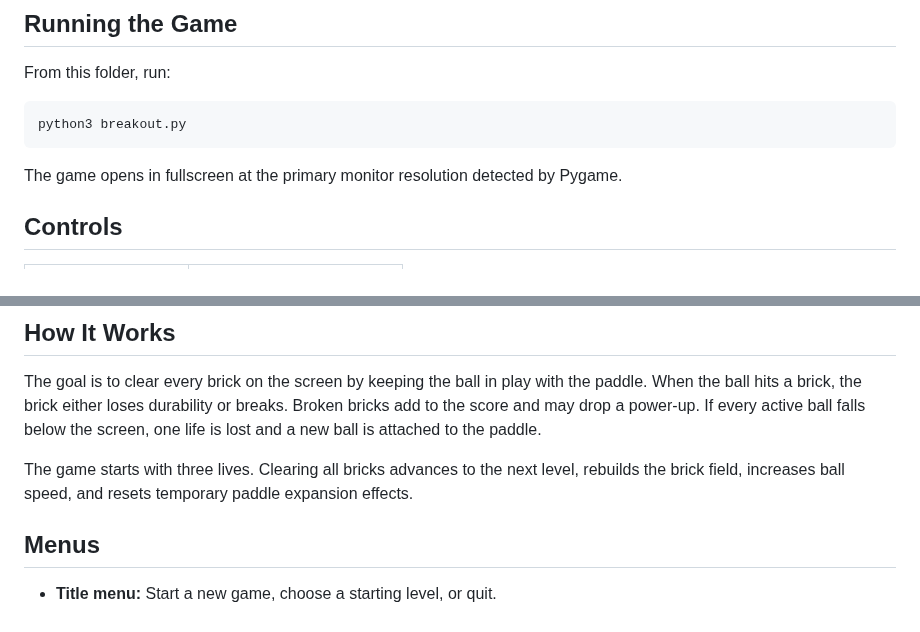
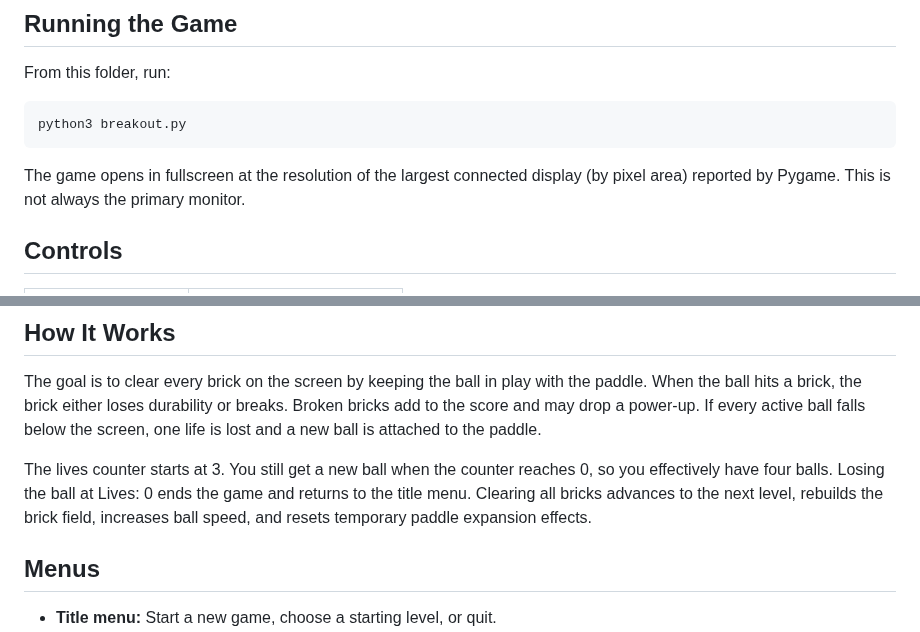
Before and after one commit to DanielMellen-University/Breakout, a Markdown page: README.md, 2 parts joined by grey strips. GitHub-like rendering.

````diff
--- a/README.md
+++ b/README.md
@@ -21,7 +38,7 @@ From this folder, run:
 python3 breakout.py
 ```
 
-The game opens in fullscreen at the primary monitor resolution detected by Pygame.
+The game opens in fullscreen at the resolution of the largest connected display (by pixel area) reported by Pygame. This is not always the primary monitor.
 
 ## Controls
 
@@ -38,7 +55,7 @@ The game opens in fullscreen at the primary monitor resolution detected by Pygam
 
 The goal is to clear every brick on the screen by keeping the ball in play with the paddle. When the ball hits a brick, the brick either loses durability or breaks. Broken bricks add to the score and may drop a power-up. If every active ball falls below the screen, one life is lost and a new ball is attached to the paddle.
 
-The game starts with three lives. Clearing all bricks advances to the next level, rebuilds the brick field, increases ball speed, and resets temporary paddle expansion effects.
+The lives counter starts at 3. You still get a new ball when the counter reaches 0, so you effectively have four balls. Losing the ball at Lives: 0 ends the game and returns to the title menu. Clearing all bricks advances to the next level, rebuilds the brick field, increases ball speed, and resets temporary paddle expansion effects.
 
 ## Menus
 
````
Also changed, not shown: other parts of README.md (+25 -6 lines), docs/screenshots/bomb-explosion.png (added), docs/screenshots/level-3-powerups.png (added), docs/screenshots/multiball.png (added), docs/screenshots/slow-time.png (added), docs/screenshots/title-menu.png (added).
